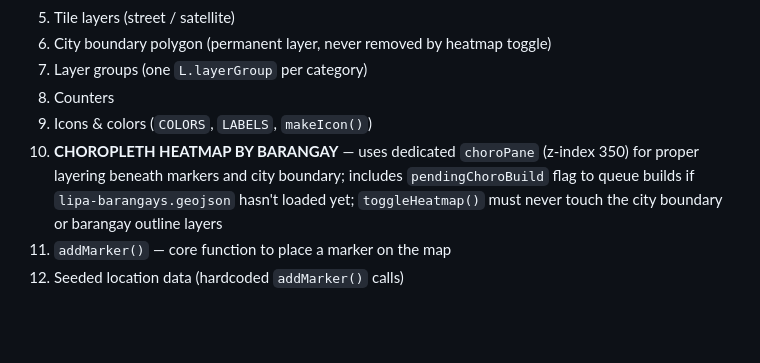
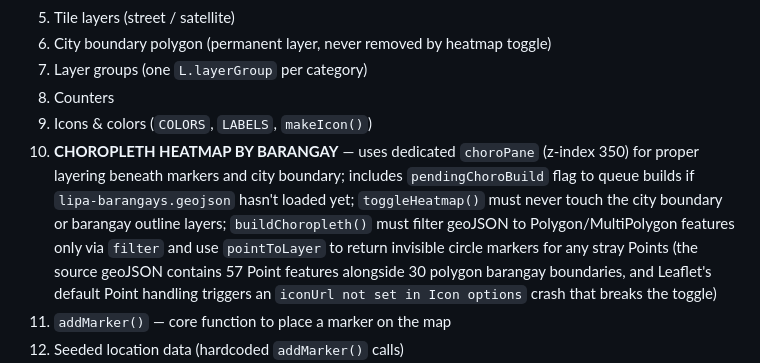
Before and after one commit to NekoKawaiiii/LipaMap, a Markdown page: .kiro/steering/structure.md, the part around the change. Drawn GitHub-style; blank space fills up the shorter version.

Commit message:
docs: note buildChoropleth must filter non-Polygon features

```diff
--- a/.kiro/steering/structure.md
+++ b/.kiro/steering/structure.md
@@ -73,7 +73,7 @@ Organized into numbered sections (comments mark each):
 7. Layer groups (one `L.layerGroup` per category)
 8. Counters
 9. Icons & colors (`COLORS`, `LABELS`, `makeIcon()`)
-10. **CHOROPLETH HEATMAP BY BARANGAY** — uses dedicated `choroPane` (z-index 350) for proper layering beneath markers and city boundary; includes `pendingChoroBuild` flag to queue builds if `lipa-barangays.geojson` hasn't loaded yet; `toggleHeatmap()` must never touch the city boundary or barangay outline layers
+10. **CHOROPLETH HEATMAP BY BARANGAY** — uses dedicated `choroPane` (z-index 350) for proper layering beneath markers and city boundary; includes `pendingChoroBuild` flag to queue builds if `lipa-barangays.geojson` hasn't loaded yet; `toggleHeatmap()` must never touch the city boundary or barangay outline layers; `buildChoropleth()` must filter geoJSON to Polygon/MultiPolygon features only via `filter` and use `pointToLayer` to return invisible circle markers for any stray Points (the source geoJSON contains 57 Point features alongside 30 polygon barangay boundaries, and Leaflet's default Point handling triggers an `iconUrl not set in Icon options` crash that breaks the toggle)
 11. `addMarker()` — core function to place a marker on the map
 12. Seeded location data (hardcoded `addMarker()` calls)
 13. Add Place panel
```
